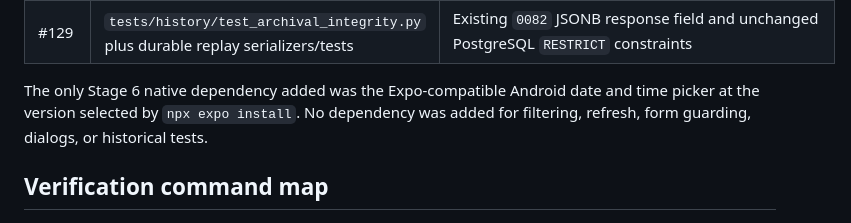
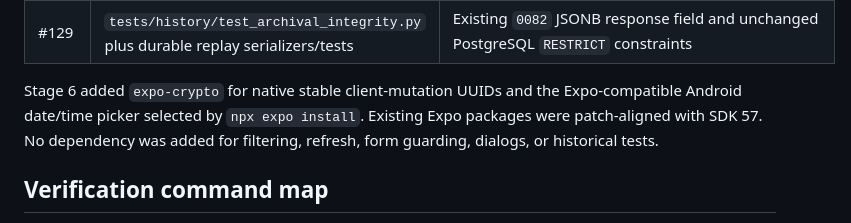
Before and after one commit to zidaneyoung/Achiwave, a Markdown page: docs/testing/stage-6-acceptance.md, the part around the change. Drawn GitHub-style.

Commit message:
docs(stage-6): correct dependency evidence

```diff
--- a/docs/testing/stage-6-acceptance.md
+++ b/docs/testing/stage-6-acceptance.md
@@ -58,9 +58,10 @@ was made directly on `main`.
 | #128 | Named archive copy, busy AppDialog behavior, campaign/quest detail dialogs | Existing archive APIs; no restore/delete change |
 | #129 | `tests/history/test_archival_integrity.py` plus durable replay serializers/tests | Existing `0082` JSONB response field and unchanged PostgreSQL `RESTRICT` constraints |
 
-The only Stage 6 native dependency added was the Expo-compatible Android date
-and time picker at the version selected by `npx expo install`. No dependency was
-added for filtering, refresh, form guarding, dialogs, or historical tests.
+Stage 6 added `expo-crypto` for native stable client-mutation UUIDs and the
+Expo-compatible Android date/time picker selected by `npx expo install`. Existing
+Expo packages were patch-aligned with SDK 57. No dependency was added for
+filtering, refresh, form guarding, dialogs, or historical tests.
 
 ## Verification command map
 
```
